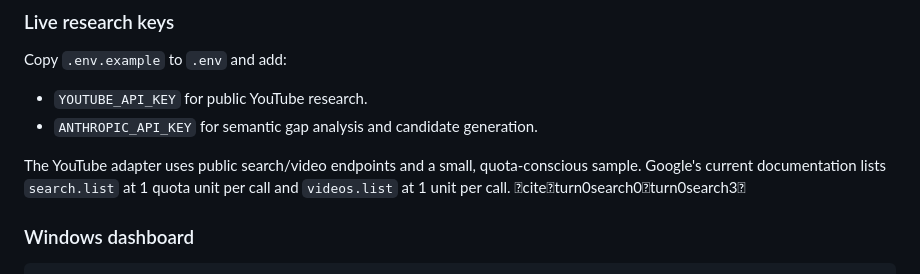
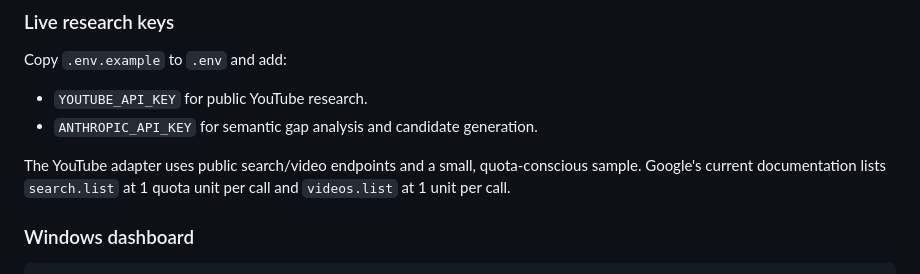
Before and after one commit to ajinkyabagde53-stack/autonomous-youtube-agent, a Markdown page: README.md, the part around the change. Rendered like a GitHub page.

Commit message:
Clean README documentation

```diff
--- a/README.md
+++ b/README.md
@@ -149,7 +149,7 @@ Copy `.env.example` to `.env` and add:
 
 The YouTube adapter uses public search/video endpoints and a small, quota-conscious
 sample. Google's current documentation lists `search.list` at 1 quota unit per
-call and `videos.list` at 1 unit per call. citeturn0search0turn0search3
+call and `videos.list` at 1 unit per call.
 
 ### Windows dashboard
 
```
